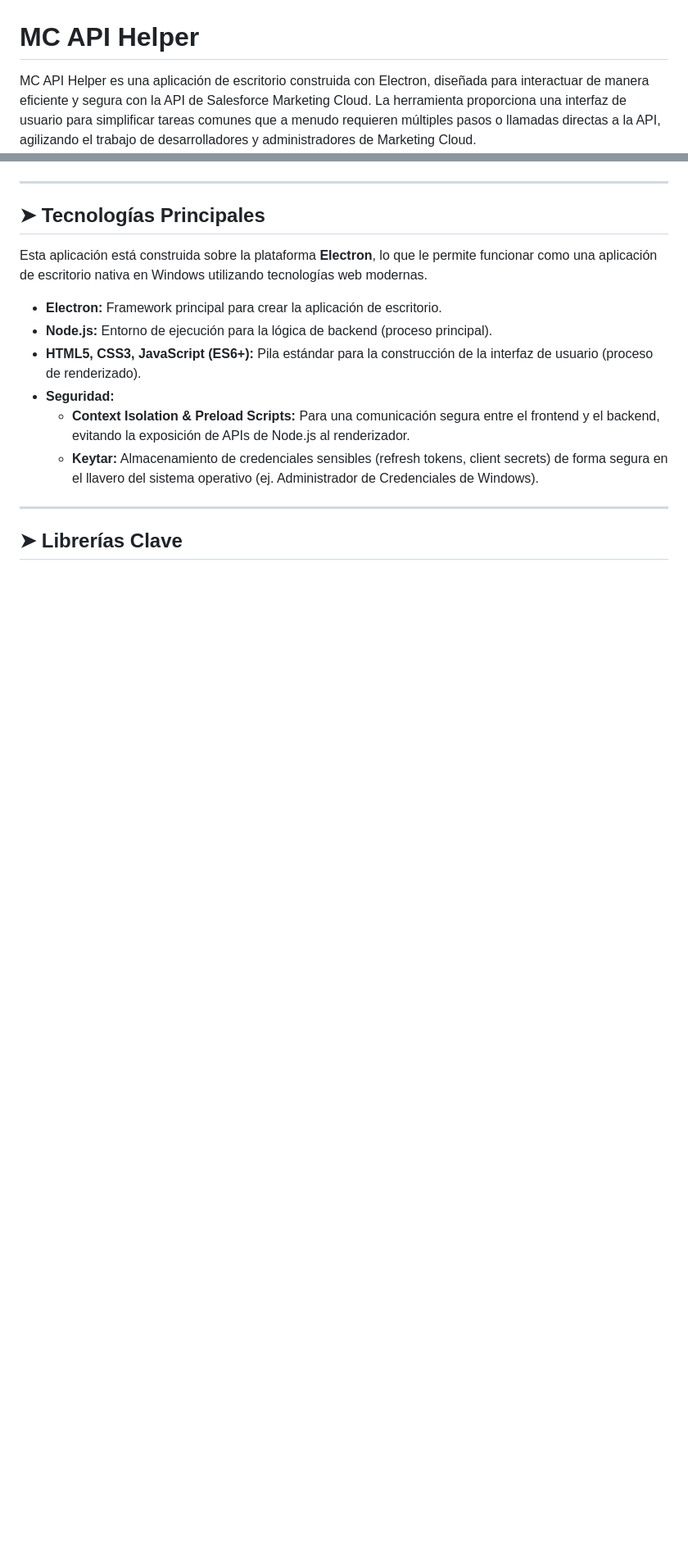
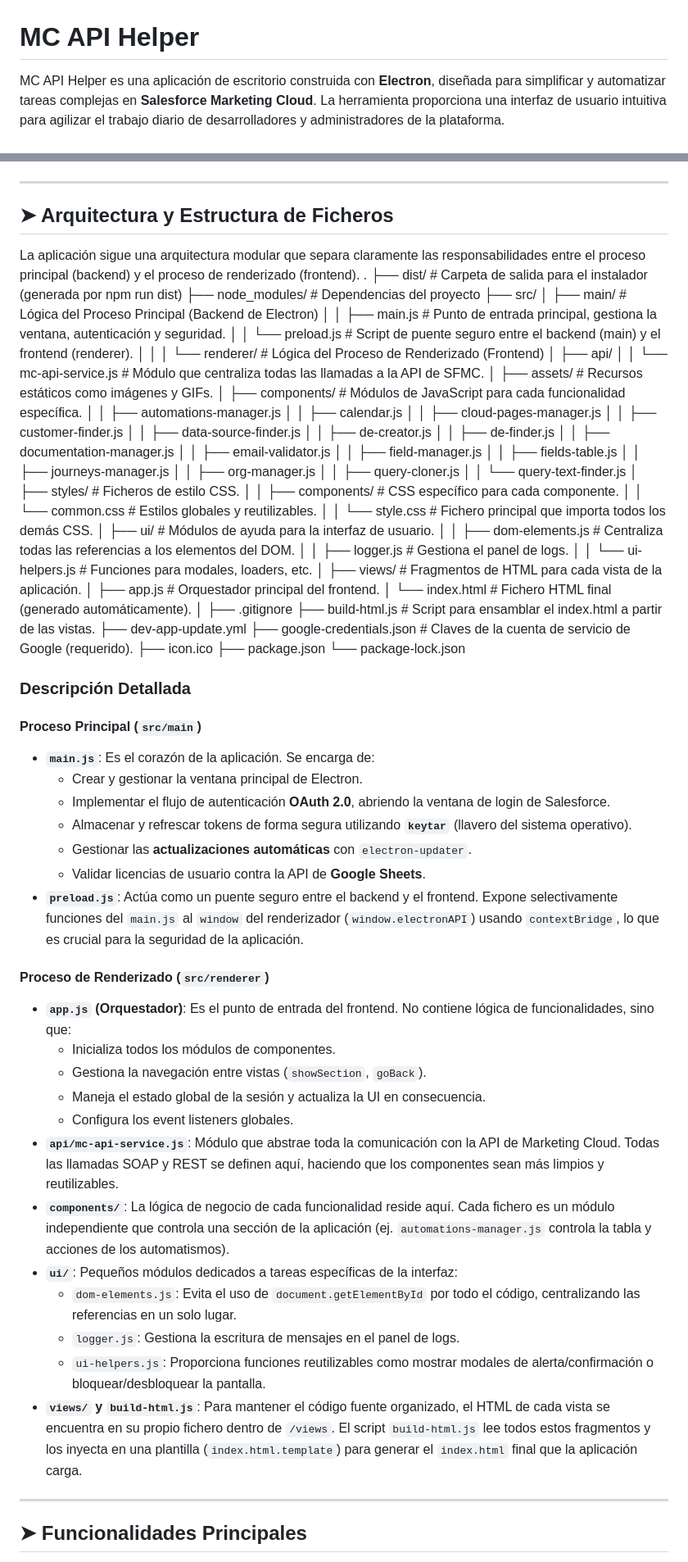
Before and after one commit to rfernandezvega/MC-API-Helper, a Markdown page: README.md, 2 parts joined by grey strips. Shown at 82% size. Rendered like a GitHub page; blank space fills up the shorter version.

Commit message:
doc: readme

```diff
--- a/README.md
+++ b/README.md
@@ -1,4 +1,4 @@
 # MC API Helper
 
-MC API Helper es una aplicación de escritorio construida con Electron, diseñada para interactuar de manera eficiente y segura con la API de Salesforce Marketing Cloud. La herramienta proporciona una interfaz de usuario para simplificar tareas comunes que a menudo requieren múltiples pasos o llamadas directas a la API, agilizando el trabajo de desarrolladores y administradores de Marketing Cloud.
+MC API Helper es una aplicación de escritorio construida con **Electron**, diseñada para simplificar y automatizar tareas complejas en **Salesforce Marketing Cloud**. La herramienta proporciona una interfaz de usuario intuitiva para agilizar el trabajo diario de desarrolladores y administradores de la plataforma.
 
@@ -7,18 +6,84 @@ MC API Helper es una aplicación de escritorio construida con Electron, diseñad
 
 ---
 
-## ➤ Tecnologías Principales
+## ➤ Arquitectura y Estructura de Ficheros
 
-Esta aplicación está construida sobre la plataforma **Electron**, lo que le permite funcionar como una aplicación de escritorio nativa en Windows utilizando tecnologías web modernas.
+La aplicación sigue una arquitectura modular que separa claramente las responsabilidades entre el proceso principal (backend) y el proceso de renderizado (frontend).
+.
+├── dist/ # Carpeta de salida para el instalador (generada por npm run dist)
+├── node_modules/ # Dependencias del proyecto
+├── src/
+│ ├── main/ # Lógica del Proceso Principal (Backend de Electron)
+│ │ ├── main.js # Punto de entrada principal, gestiona la ventana, autenticación y seguridad.
+│ │ └── preload.js # Script de puente seguro entre el backend (main) y el frontend (renderer).
+│ │
+│ └── renderer/ # Lógica del Proceso de Renderizado (Frontend)
+│ ├── api/
+│ │ └── mc-api-service.js # Módulo que centraliza todas las llamadas a la API de SFMC.
+│ ├── assets/ # Recursos estáticos como imágenes y GIFs.
+│ ├── components/ # Módulos de JavaScript para cada funcionalidad específica.
+│ │ ├── automations-manager.js
+│ │ ├── calendar.js
+│ │ ├── cloud-pages-manager.js
+│ │ ├── customer-finder.js
+│ │ ├── data-source-finder.js
+│ │ ├── de-creator.js
+│ │ ├── de-finder.js
+│ │ ├── documentation-manager.js
+│ │ ├── email-validator.js
+│ │ ├── field-manager.js
+│ │ ├── fields-table.js
+│ │ ├── journeys-manager.js
+│ │ ├── org-manager.js
+│ │ ├── query-cloner.js
+│ │ └── query-text-finder.js
+│ ├── styles/ # Ficheros de estilo CSS.
+│ │ ├── components/ # CSS específico para cada componente.
+│ │ └── common.css # Estilos globales y reutilizables.
+│ │ └── style.css # Fichero principal que importa todos los demás CSS.
+│ ├── ui/ # Módulos de ayuda para la interfaz de usuario.
+│ │ ├── dom-elements.js # Centraliza todas las referencias a los elementos del DOM.
+│ │ ├── logger.js # Gestiona el panel de logs.
+│ │ └── ui-helpers.js # Funciones para modales, loaders, etc.
+│ ├── views/ # Fragmentos de HTML para cada vista de la aplicación.
+│ ├── app.js # Orquestador principal del frontend.
+│ └── index.html # Fichero HTML final (generado automáticamente).
+│
+├── .gitignore
+├── build-html.js # Script para ensamblar el index.html a partir de las vistas.
+├── dev-app-update.yml
+├── google-credentials.json # Claves de la cuenta de servicio de Google (requerido).
+├── icon.ico
+├── package.json
+└── package-lock.json
 
--   **Electron:** Framework principal para crear la aplicación de escritorio.
--   **Node.js:** Entorno de ejecución para la lógica de backend (proceso principal).
--   **HTML5, CSS3, JavaScript (ES6+):** Pila estándar para la construcción de la interfaz de usuario (proceso de renderizado).
--   **Seguridad:**
-    -   **Context Isolation & Preload Scripts:** Para una comunicación segura entre el frontend y el backend, evitando la exposición de APIs de Node.js al renderizador.
-    -   **Keytar:** Almacenamiento de credenciales sensibles (refresh tokens, client secrets) de forma segura en el llavero del sistema operativo (ej. Administrador de Credenciales de Windows).
+
+### Descripción Detallada
+
+#### Proceso Principal (`src/main`)
+-   **`main.js`**: Es el corazón de la aplicación. Se encarga de:
+    -   Crear y gestionar la ventana principal de Electron.
+    -   Implementar el flujo de autenticación **OAuth 2.0**, abriendo la ventana de login de Salesforce.
+    -   Almacenar y refrescar tokens de forma segura utilizando **`keytar`** (llavero del sistema operativo).
+    -   Gestionar las **actualizaciones automáticas** con `electron-updater`.
+    -   Validar licencias de usuario contra la API de **Google Sheets**.
+-   **`preload.js`**: Actúa como un puente seguro entre el backend y el frontend. Expone selectivamente funciones del `main.js` al `window` del renderizador (`window.electronAPI`) usando `contextBridge`, lo que es crucial para la seguridad de la aplicación.
+
+#### Proceso de Renderizado (`src/renderer`)
+-   **`app.js` (Orquestador)**: Es el punto de entrada del frontend. No contiene lógica de funcionalidades, sino que:
+    -   Inicializa todos los módulos de componentes.
+    -   Gestiona la navegación entre vistas (`showSection`, `goBack`).
+    -   Maneja el estado global de la sesión y actualiza la UI en consecuencia.
+    -   Configura los event listeners globales.
+-   **`api/mc-api-service.js`**: Módulo que abstrae toda la comunicación con la API de Marketing Cloud. Todas las llamadas SOAP y REST se definen aquí, haciendo que los componentes sean más limpios y reutilizables.
+-   **`components/`**: La lógica de negocio de cada funcionalidad reside aquí. Cada fichero es un módulo independiente que controla una sección de la aplicación (ej. `automations-manager.js` controla la tabla y acciones de los automatismos).
+-   **`ui/`**: Pequeños módulos dedicados a tareas específicas de la interfaz:
+    -   `dom-elements.js`: Evita el uso de `document.getElementById` por todo el código, centralizando las referencias en un solo lugar.
+    -   `logger.js`: Gestiona la escritura de mensajes en el panel de logs.
+    -   `ui-helpers.js`: Proporciona funciones reutilizables como mostrar modales de alerta/confirmación o bloquear/desbloquear la pantalla.
+-   **`views/` y `build-html.js`**: Para mantener el código fuente organizado, el HTML de cada vista se encuentra en su propio fichero dentro de `/views`. El script `build-html.js` lee todos estos fragmentos y los inyecta en una plantilla (`index.html.template`) para generar el `index.html` final que la aplicación carga.
 
 ---
 
-## ➤ Librerías Clave
+## ➤ Funcionalidades Principales
 
```
Also changed, not shown: other parts of README.md (+68 -97 lines).
